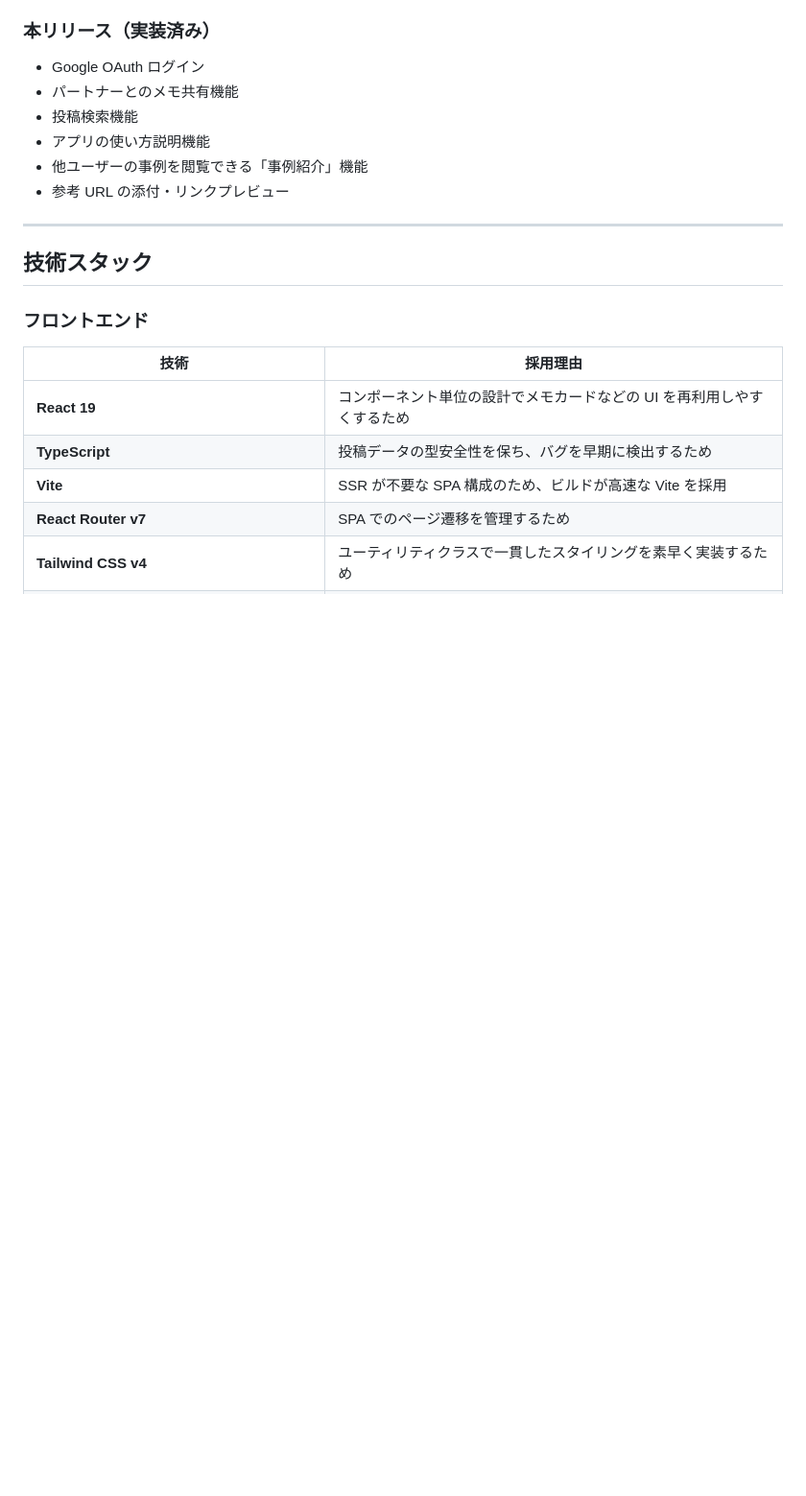
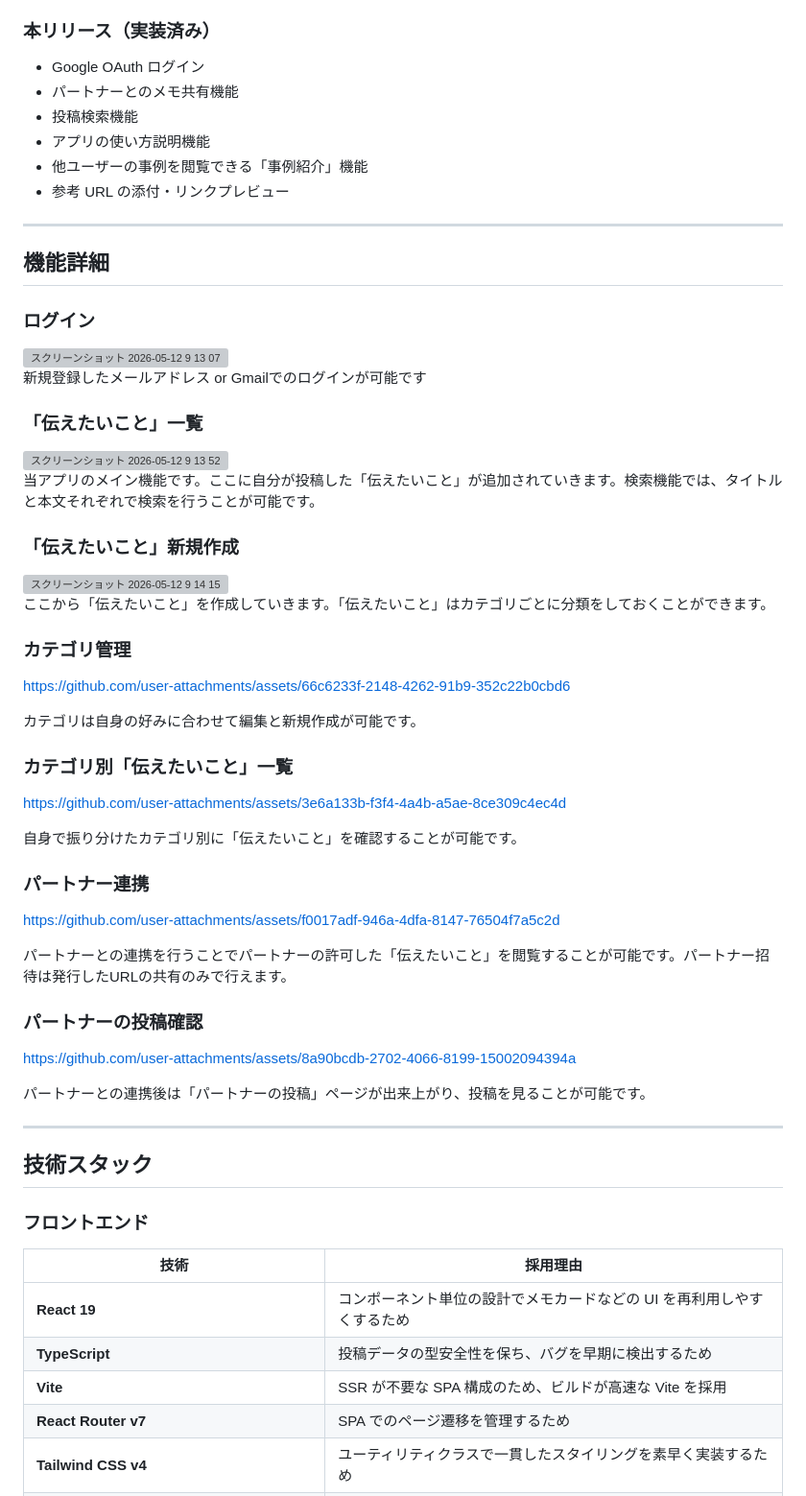
Before and after one commit to nagi558/Graduation-work, a Markdown page: README.md, the part around the change. Shown at 96% size. Drawn GitHub-style; blank space fills up the shorter version; grey boxes are pictures that could not be loaded.

```diff
--- a/README.md
+++ b/README.md
@@ -45,6 +45,45 @@
 - アプリの使い方説明機能
 - 他ユーザーの事例を閲覧できる「事例紹介」機能
 - 参考 URL の添付・リンクプレビュー
+
+---
+
+## 機能詳細
+
+### ログイン
+<img width="1921" height="963" alt="スクリーンショット 2026-05-12 9 13 07" src="https://github.com/user-attachments/assets/cde7ea2c-42b0-4b97-aa79-46f47d92816b" />
+
+新規登録したメールアドレス or Gmailでのログインが可能です
+
+### 「伝えたいこと」一覧
+<img width="1920" height="966" alt="スクリーンショット 2026-05-12 9 13 52" src="https://github.com/user-attachments/assets/bbf97f77-2e3b-4397-a3e7-14800211d645" />
+
+当アプリのメイン機能です。ここに自分が投稿した「伝えたいこと」が追加されていきます。検索機能では、タイトルと本文それぞれで検索を行うことが可能です。
+
+### 「伝えたいこと」新規作成
+<img width="1922" height="965" alt="スクリーンショット 2026-05-12 9 14 15" src="https://github.com/user-attachments/assets/e64e3e9a-ec54-49da-ad10-daecb34b4e37" />
+
+ここから「伝えたいこと」を作成していきます。「伝えたいこと」はカテゴリごとに分類をしておくことができます。
+
+### カテゴリ管理
+https://github.com/user-attachments/assets/66c6233f-2148-4262-91b9-352c22b0cbd6
+
+カテゴリは自身の好みに合わせて編集と新規作成が可能です。
+
+### カテゴリ別「伝えたいこと」一覧
+https://github.com/user-attachments/assets/3e6a133b-f3f4-4a4b-a5ae-8ce309c4ec4d
+
+自身で振り分けたカテゴリ別に「伝えたいこと」を確認することが可能です。
+
+### パートナー連携
+https://github.com/user-attachments/assets/f0017adf-946a-4dfa-8147-76504f7a5c2d
+
+パートナーとの連携を行うことでパートナーの許可した「伝えたいこと」を閲覧することが可能です。パートナー招待は発行したURLの共有のみで行えます。
+
+### パートナーの投稿確認
+https://github.com/user-attachments/assets/8a90bcdb-2702-4066-8199-15002094394a
+
+パートナーとの連携後は「パートナーの投稿」ページが出来上がり、投稿を見ることが可能です。
 
 ---
 
```
